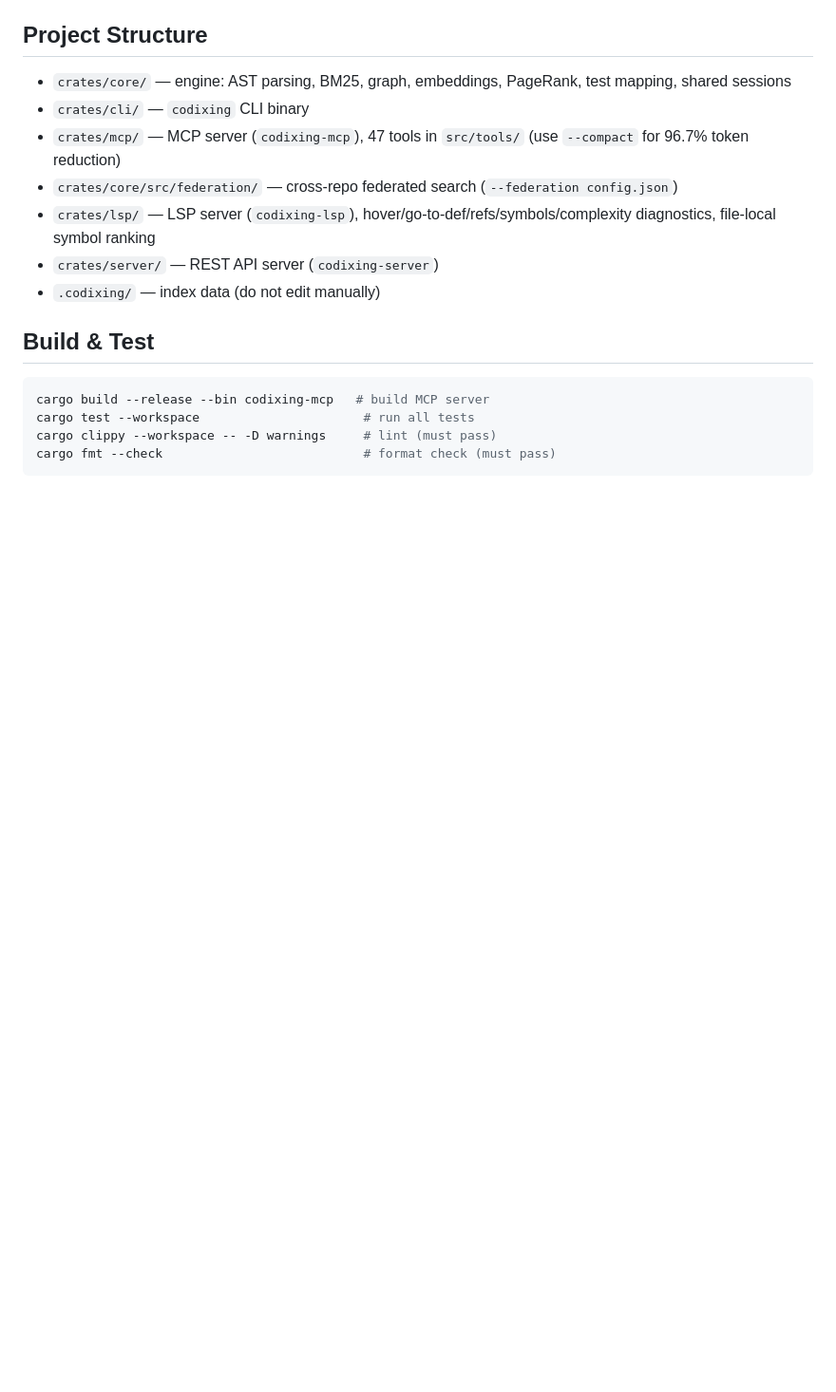
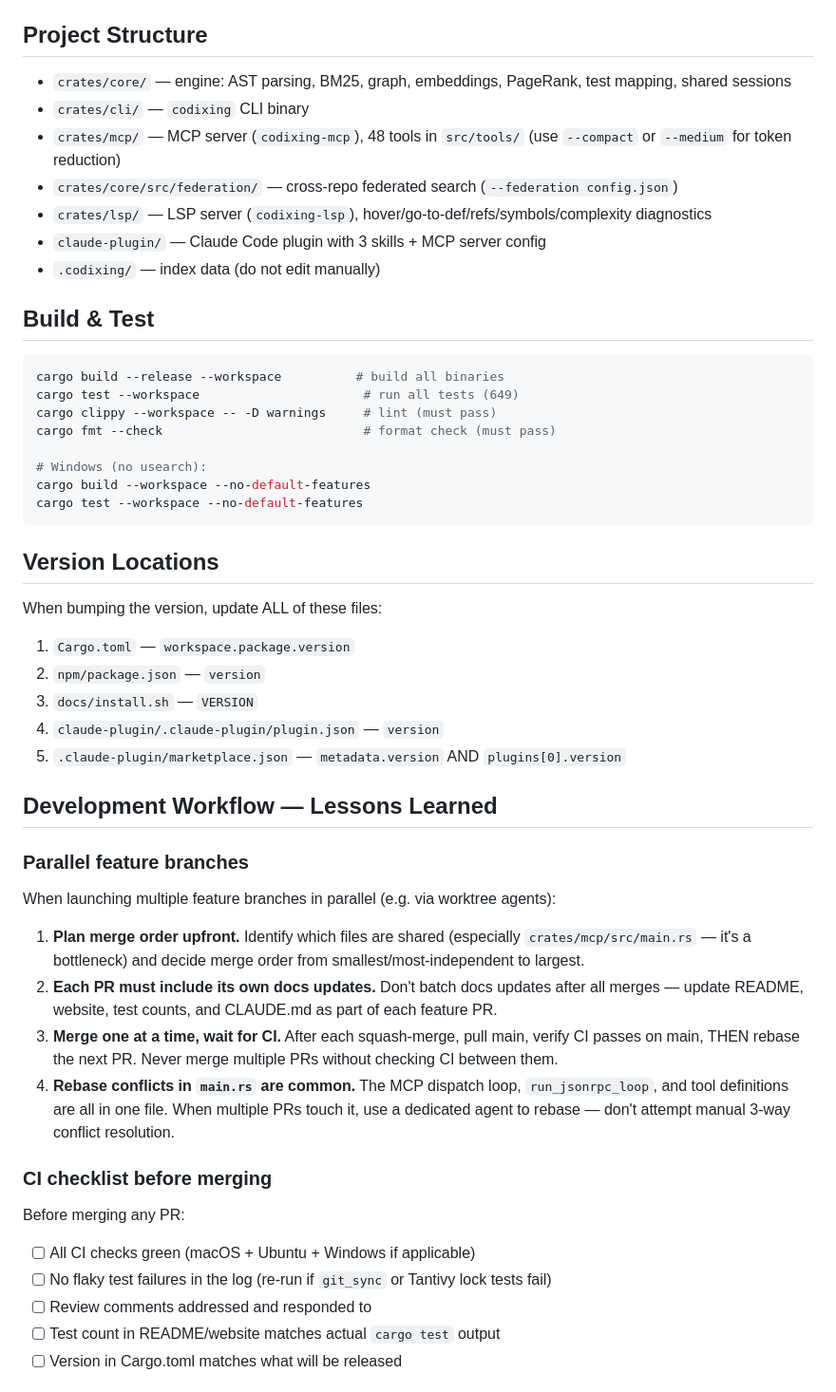
Before and after one commit to ferax564/codixing, a Markdown page: CLAUDE.md, the part around one of its changes. Shown at 95% size. GitHub-like rendering; blank space fills up the shorter version.

````diff
--- a/CLAUDE.md
+++ b/CLAUDE.md
@@ -41,17 +41,52 @@ For broad codebase exploration, always try a Codixing tool first. Fall back to B
 
 - `crates/core/` — engine: AST parsing, BM25, graph, embeddings, PageRank, test mapping, shared sessions
 - `crates/cli/` — `codixing` CLI binary
-- `crates/mcp/` — MCP server (`codixing-mcp`), 47 tools in `src/tools/` (use `--compact` for 96.7% token reduction)
+- `crates/mcp/` — MCP server (`codixing-mcp`), 48 tools in `src/tools/` (use `--compact` or `--medium` for token reduction)
 - `crates/core/src/federation/` — cross-repo federated search (`--federation config.json`)
-- `crates/lsp/` — LSP server (`codixing-lsp`), hover/go-to-def/refs/symbols/complexity diagnostics, file-local symbol ranking
-- `crates/server/` — REST API server (`codixing-server`)
+- `crates/lsp/` — LSP server (`codixing-lsp`), hover/go-to-def/refs/symbols/complexity diagnostics
+- `claude-plugin/` — Claude Code plugin with 3 skills + MCP server config
 - `.codixing/` — index data (do not edit manually)
 
 ## Build & Test
 
 ```bash
-cargo build --release --bin codixing-mcp   # build MCP server
-cargo test --workspace                      # run all tests
+cargo build --release --workspace          # build all binaries
+cargo test --workspace                      # run all tests (649)
 cargo clippy --workspace -- -D warnings     # lint (must pass)
 cargo fmt --check                           # format check (must pass)
+
+# Windows (no usearch):
+cargo build --workspace --no-default-features
+cargo test --workspace --no-default-features
 ```
+
+## Version Locations
+
+When bumping the version, update ALL of these files:
+
+1. `Cargo.toml` — `workspace.package.version`
+2. `npm/package.json` — `version`
+3. `docs/install.sh` — `VERSION`
+4. `claude-plugin/.claude-plugin/plugin.json` — `version`
+5. `.claude-plugin/marketplace.json` — `metadata.version` AND `plugins[0].version`
+
+## Development Workflow — Lessons Learned
+
+### Parallel feature branches
+
+When launching multiple feature branches in parallel (e.g. via worktree agents):
+
+1. **Plan merge order upfront.** Identify which files are shared (especially `crates/mcp/src/main.rs` — it's a bottleneck) and decide merge order from smallest/most-independent to largest.
+2. **Each PR must include its own docs updates.** Don't batch docs updates after all merges — update README, website, test counts, and CLAUDE.md as part of each feature PR.
+3. **Merge one at a time, wait for CI.** After each squash-merge, pull main, verify CI passes on main, THEN rebase the next PR. Never merge multiple PRs without checking CI between them.
+4. **Rebase conflicts in `main.rs` are common.** The MCP dispatch loop, `run_jsonrpc_loop`, and tool definitions are all in one file. When multiple PRs touch it, use a dedicated agent to rebase — don't attempt manual 3-way conflict resolution.
+
+### CI checklist before merging
+
+Before merging any PR:
+- [ ] All CI checks green (macOS + Ubuntu + Windows if applicable)
+- [ ] No flaky test failures in the log (re-run if `git_sync` or Tantivy lock tests fail)
+- [ ] Review comments addressed and responded to
+- [ ] Test count in README/website matches actual `cargo test` output
+- [ ] Version in Cargo.toml matches what will be released
+
````
Also changed, not shown: other parts of CLAUDE.md (+26 -9 lines).
